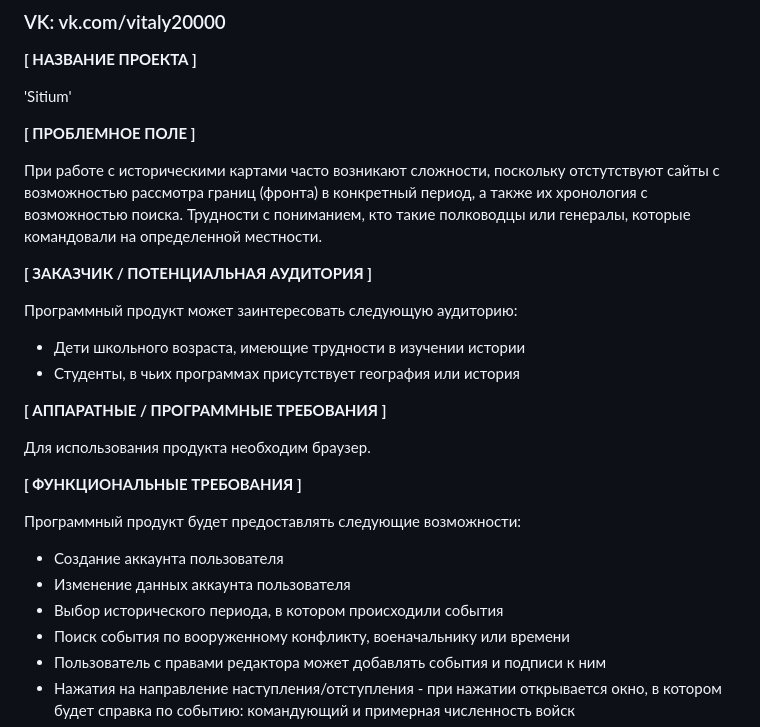
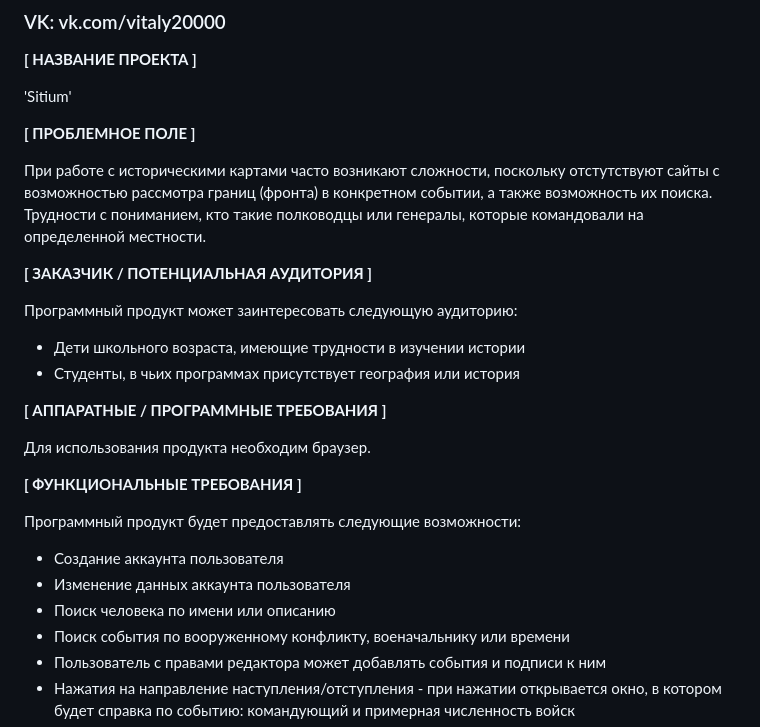
Before and after one commit to faZal1N/teriyakykfc, a Markdown page: vnekrasov_application.md, the part around the change. Rendered like a GitHub page.

```diff
--- a/vnekrasov_application.md
+++ b/vnekrasov_application.md
@@ -11,7 +11,7 @@
 
 **[ ПРОБЛЕМНОЕ ПОЛЕ ]**
 
-При работе с историческими картами часто возникают сложности, поскольку отстутствуют сайты с возможностью рассмотра границ (фронта) в конкретный период, а также их хронология с возможностью поиска. Трудности с пониманием, кто такие полководцы или генералы, которые командовали на определенной местности.
+При работе с историческими картами часто возникают сложности, поскольку отстутствуют сайты с возможностью рассмотра границ (фронта) в конкретном событии, а также возможность их поиска. Трудности с пониманием, кто такие полководцы или генералы, которые командовали на определенной местности.
 
 **[ ЗАКАЗЧИК / ПОТЕНЦИАЛЬНАЯ АУДИТОРИЯ ]**
 
@@ -25,13 +25,12 @@
 Для использования продукта необходим браузер.
 
 
-
 **[ ФУНКЦИОНАЛЬНЫЕ ТРЕБОВАНИЯ ]**
 
 Программный продукт будет предоставлять следующие возможности:
 * Создание аккаунта пользователя
 * Изменение данных аккаунта пользователя
-* Выбор исторического периода, в котором происходили события
+* Поиск человека по имени или описанию
 * Поиск события по вооруженному конфликту, военачальнику или времени
 * Пользователь с правами редактора может добавлять события и подписи к ним
 * Нажатия на направление наступления/отступления - при нажатии открывается окно, в котором будет справка по событию: командующий и примерная численность войск
```
